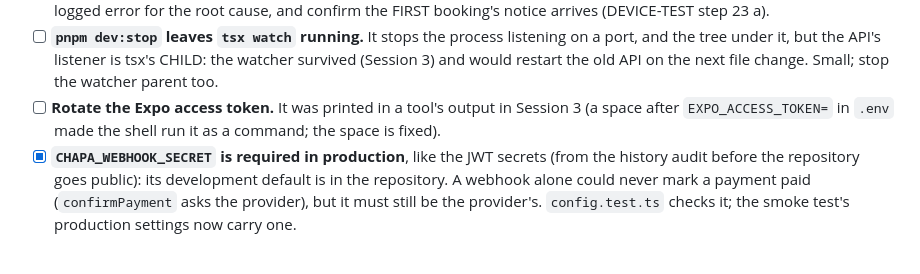
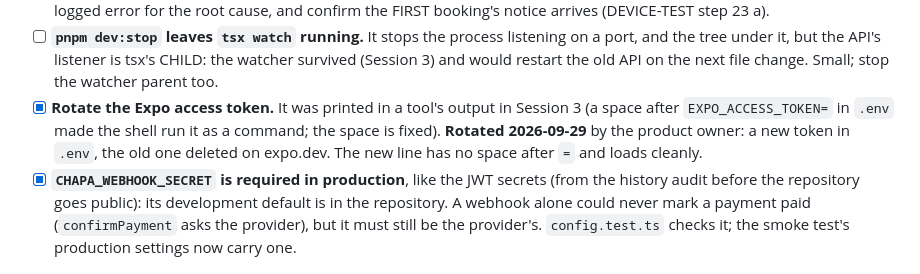
Before and after one commit to qwaziestatic/laqum, a Markdown page: CLAUDE.md, the part around the change. GitHub-like rendering.

Commit message:
docs: the Expo access token has been rotated
The token printed in Session 3 was replaced by the product owner: a new
token in .env, the old one deleted on expo.dev.

Co-Authored-By: Claude Opus 5.5 <noreply@anthropic.com>

```diff
--- a/CLAUDE.md
+++ b/CLAUDE.md
@@ -783,9 +783,11 @@ part 2, 22i, 23a, 23c–23f, and 24.
       listening on a port, and the tree under it, but the API's listener is
       tsx's CHILD: the watcher survived (Session 3) and would restart the old
       API on the next file change. Small; stop the watcher parent too.
-- [ ] **Rotate the Expo access token.** It was printed in a tool's output
+- [x] **Rotate the Expo access token.** It was printed in a tool's output
       in Session 3 (a space after `EXPO_ACCESS_TOKEN=` in `.env` made the
-      shell run it as a command; the space is fixed).
+      shell run it as a command; the space is fixed). **Rotated 2026-09-29**
+      by the product owner: a new token in `.env`, the old one deleted on
+      expo.dev. The new line has no space after `=` and loads cleanly.
 - [x] **`CHAPA_WEBHOOK_SECRET` is required in production**, like the JWT
       secrets (from the history audit before the repository goes public):
       its development default is in the repository. A webhook alone could
```
